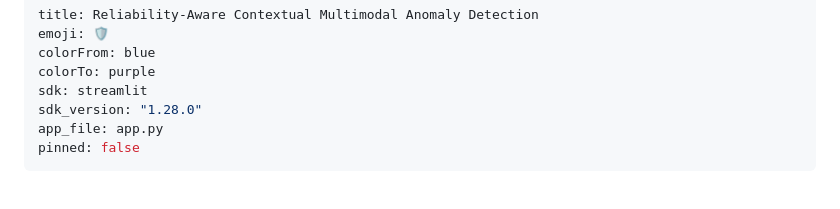
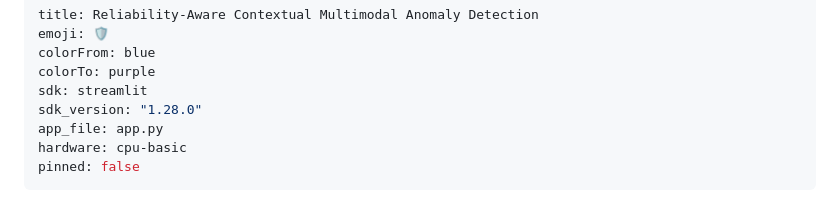
Before and after one commit to pdpalak17/Reliability-Aware-Multimodal-Anomaly-Detection, a Markdown page: README.md, the part around the change. Rendered like a GitHub page.

Commit message:
fix: set hardware to cpu-basic for Streamlit SDK compatibility on Hugging Face

```diff
--- a/README.md
+++ b/README.md
@@ -6,6 +6,7 @@ colorTo: purple
 sdk: streamlit
 sdk_version: "1.28.0"
 app_file: app.py
+hardware: cpu-basic
 pinned: false
 ---
 
```
